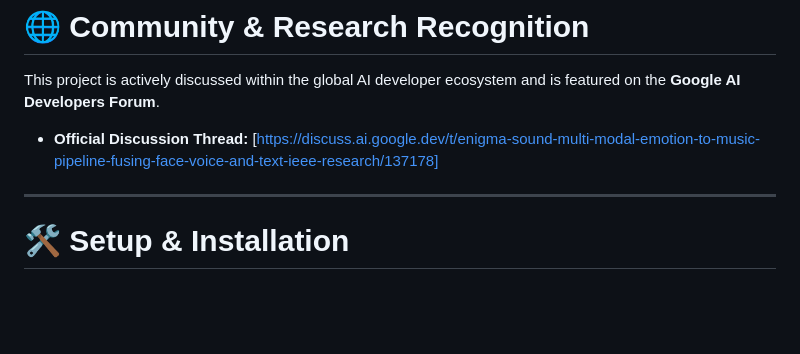
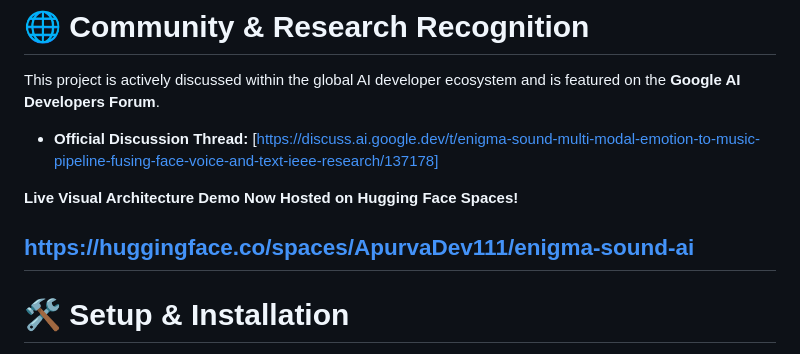
Before and after one commit to ApurvaPatil2401/Enigma_Sound, a Markdown page: README.md, the part around the change. GitHub-like rendering; blank space fills up the shorter version.

```diff
--- a/README.md
+++ b/README.md
@@ -95,6 +95,9 @@ It utilizes AI models to analyze text, voice, and facial expressions to detect e
 This project is actively discussed within the global AI developer ecosystem and is featured on the **Google AI Developers Forum**.
 * **Official Discussion Thread:** [https://discuss.ai.google.dev/t/enigma-sound-multi-modal-emotion-to-music-pipeline-fusing-face-voice-and-text-ieee-research/137178]
 
+**Live Visual Architecture Demo Now Hosted on Hugging Face Spaces!**
+
+https://huggingface.co/spaces/ApurvaDev111/enigma-sound-ai
 ---
 
 # 🛠 Setup & Installation
```
